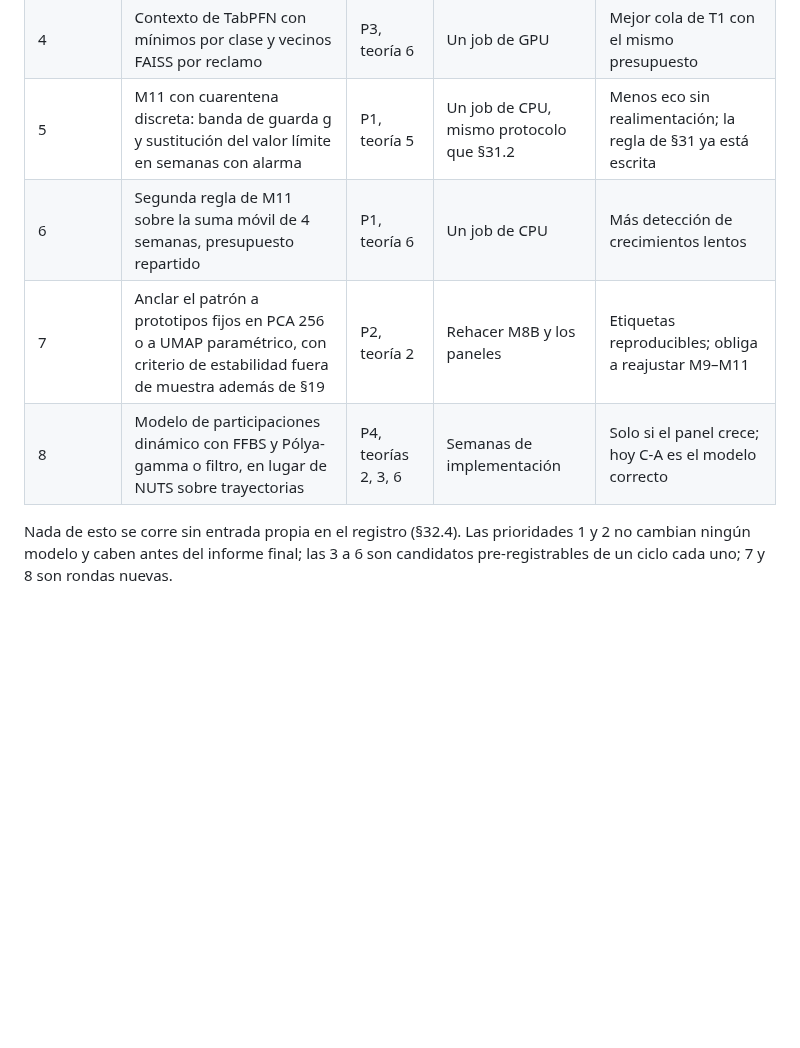
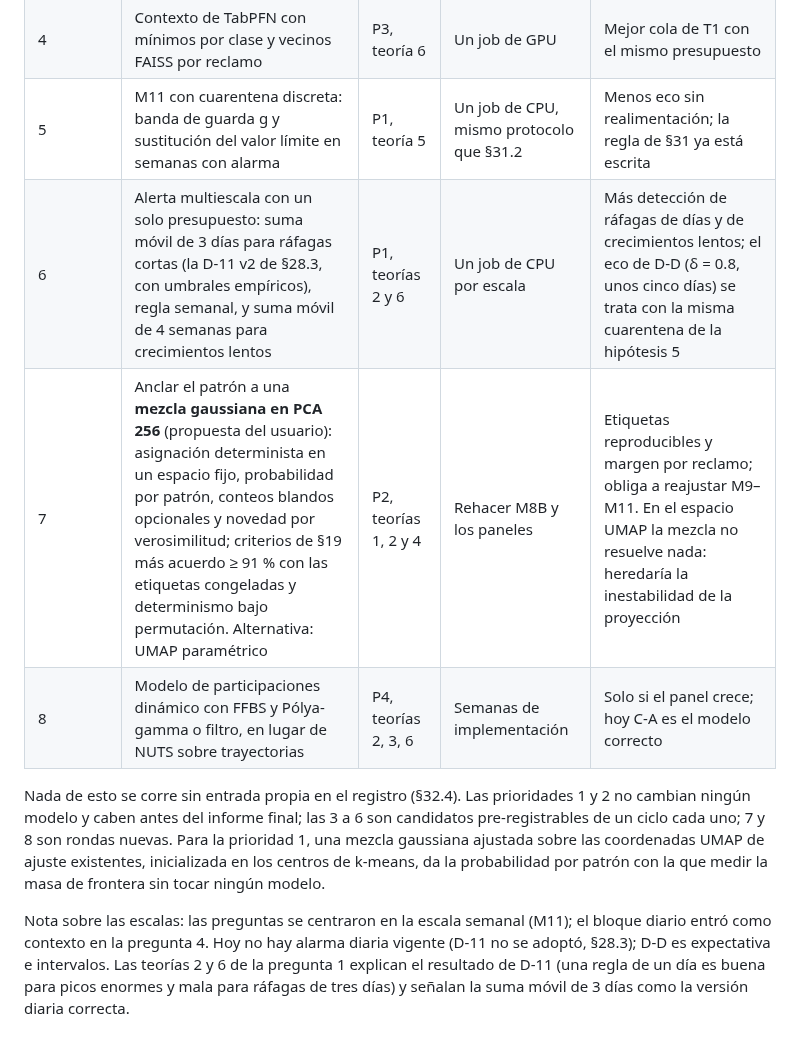
Before and after one commit to Codenid/capstone-claims-triage, a Markdown page: docs/literatura/theorizer_pb24.md, the part around the change. GitHub-like rendering; blank space fills up the shorter version.

Commit message:
PB-24: multiscale alerts and the anchored Gaussian mixture as hypotheses 6 and 7
Co-Authored-By: Claude Fable 5.1 <noreply@anthropic.com>

```diff
--- a/docs/literatura/theorizer_pb24.md
+++ b/docs/literatura/theorizer_pb24.md
@@ -337,11 +337,21 @@ latente en paneles cortos bajo WIS (P4).
 | 3 | Blanqueo ZCA o eliminación de componentes comunes antes de PCA y TabPFN; repetir la ablación 256 y 1,024 | P3, teoría 5 | Un job de GPU | Si rescata 256–512 componentes, mejor Macro-F1 y calibración de T1 |
 | 4 | Contexto de TabPFN con mínimos por clase y vecinos FAISS por reclamo | P3, teoría 6 | Un job de GPU | Mejor cola de T1 con el mismo presupuesto |
 | 5 | M11 con cuarentena discreta: banda de guarda g y sustitución del valor límite en semanas con alarma | P1, teoría 5 | Un job de CPU, mismo protocolo que §31.2 | Menos eco sin realimentación; la regla de §31 ya está escrita |
-| 6 | Segunda regla de M11 sobre la suma móvil de 4 semanas, presupuesto repartido | P1, teoría 6 | Un job de CPU | Más detección de crecimientos lentos |
-| 7 | Anclar el patrón a prototipos fijos en PCA 256 o a UMAP paramétrico, con criterio de estabilidad fuera de muestra además de §19 | P2, teoría 2 | Rehacer M8B y los paneles | Etiquetas reproducibles; obliga a reajustar M9–M11 |
+| 6 | Alerta multiescala con un solo presupuesto: suma móvil de 3 días para ráfagas cortas (la D-11 v2 de §28.3, con umbrales empíricos), regla semanal, y suma móvil de 4 semanas para crecimientos lentos | P1, teorías 2 y 6 | Un job de CPU por escala | Más detección de ráfagas de días y de crecimientos lentos; el eco de D-D (δ = 0.8, unos cinco días) se trata con la misma cuarentena de la hipótesis 5 |
+| 7 | Anclar el patrón a una **mezcla gaussiana en PCA 256** (propuesta del usuario): asignación determinista en un espacio fijo, probabilidad por patrón, conteos blandos opcionales y novedad por verosimilitud; criterios de §19 más acuerdo ≥ 91 % con las etiquetas congeladas y determinismo bajo permutación. Alternativa: UMAP paramétrico | P2, teorías 1, 2 y 4 | Rehacer M8B y los paneles | Etiquetas reproducibles y margen por reclamo; obliga a reajustar M9–M11. En el espacio UMAP la mezcla no resuelve nada: heredaría la inestabilidad de la proyección |
 | 8 | Modelo de participaciones dinámico con FFBS y Pólya-gamma o filtro, en lugar de NUTS sobre trayectorias | P4, teorías 2, 3, 6 | Semanas de implementación | Solo si el panel crece; hoy C-A es el modelo correcto |
 
 Nada de esto se corre sin entrada propia en el registro (§32.4). Las
 prioridades 1 y 2 no cambian ningún modelo y caben antes del informe final;
 las 3 a 6 son candidatos pre-registrables de un ciclo cada uno; 7 y 8 son
-rondas nuevas.
+rondas nuevas. Para la prioridad 1, una mezcla gaussiana ajustada sobre las
+coordenadas UMAP de ajuste existentes, inicializada en los centros de
+k-means, da la probabilidad por patrón con la que medir la masa de frontera
+sin tocar ningún modelo.
+
+Nota sobre las escalas: las preguntas se centraron en la escala semanal
+(M11); el bloque diario entró como contexto en la pregunta 4. Hoy no hay
+alarma diaria vigente (D-11 no se adoptó, §28.3); D-D es expectativa e
+intervalos. Las teorías 2 y 6 de la pregunta 1 explican el resultado de D-11
+(una regla de un día es buena para picos enormes y mala para ráfagas de tres
+días) y señalan la suma móvil de 3 días como la versión diaria correcta.
```
Also changed, not shown: docs/registro/models_plan.md (+7 -3 lines).
